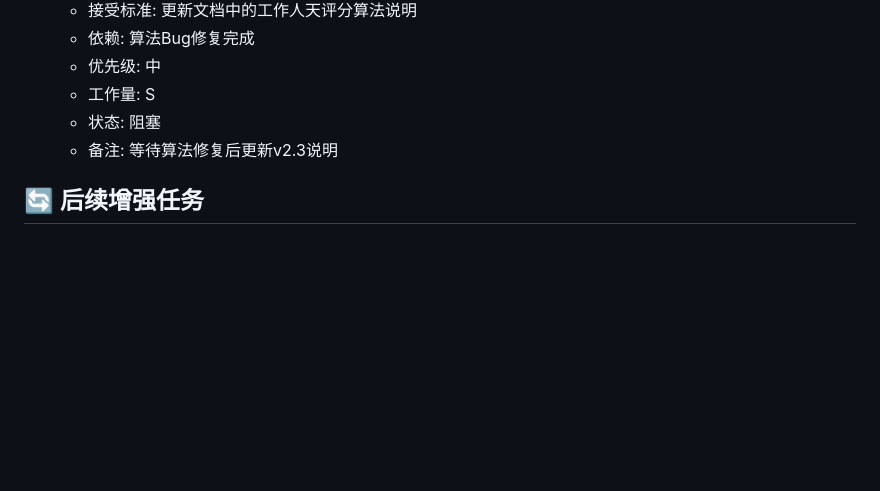
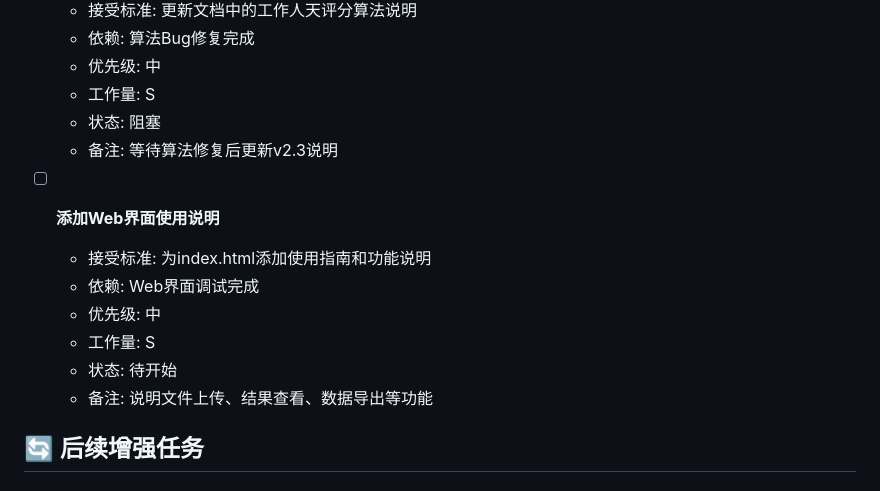
Before and after one commit to hoastyle/performance_evalution, a Markdown page: TASK.md, the part around one of its changes. Drawn GitHub-style; blank space fills up the shorter version.

```diff
--- a/TASK.md
+++ b/TASK.md
@@ -122,6 +130,14 @@
   - 状态: 阻塞
   - 备注: 等待算法修复后更新v2.3说明
 
+- [ ] **添加Web界面使用说明**
+  - 接受标准: 为index.html添加使用指南和功能说明
+  - 依赖: Web界面调试完成
+  - 优先级: 中
+  - 工作量: S
+  - 状态: 待开始
+  - 备注: 说明文件上传、结果查看、数据导出等功能
+
 ## 🔄 后续增强任务
 
 ### v2.4 候选功能
```
Also changed, not shown: other parts of TASK.md (+69 -23 lines).
